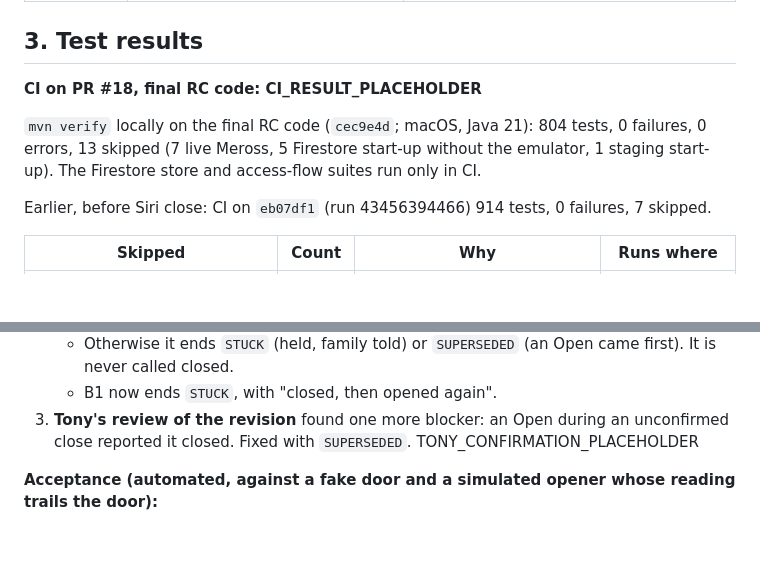
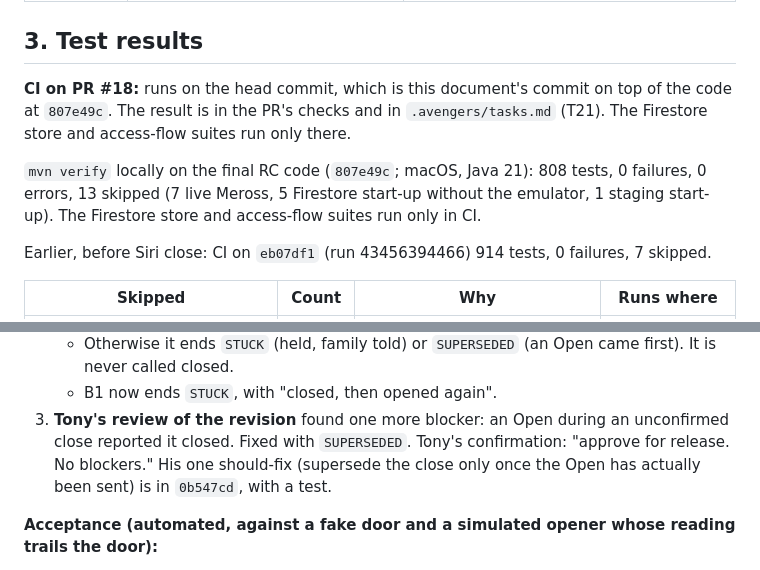
Before and after one commit to ShirBental/CasitasGarage, a Markdown page: docs/RELEASE_READINESS.md, 2 parts joined by grey strips. Drawn GitHub-style; blank space fills up the shorter version.

Commit message:
Release readiness: final RC code 807e49c, Tony's confirmation
Co-Authored-By: Claude Opus 5.5 <noreply@anthropic.com>

```diff
--- a/docs/RELEASE_READINESS.md
+++ b/docs/RELEASE_READINESS.md
@@ -66,9 +66,9 @@ docs/DOOR_TIMING.md has:
 
 ## 3. Test results
 
-**CI on PR #18, final RC code: CI_RESULT_PLACEHOLDER**
+**CI on PR #18:** runs on the head commit, which is this document's commit on top of the code at `807e49c`. The result is in the PR's checks and in `.avengers/tasks.md` (T21). The Firestore store and access-flow suites run only there.
 
-`mvn verify` locally on the final RC code (`cec9e4d`; macOS, Java 21): 804 tests, 0 failures, 0 errors, 13 skipped (7 live Meross, 5 Firestore start-up without the emulator, 1 staging start-up). The Firestore store and access-flow suites run only in CI.
+`mvn verify` locally on the final RC code (`807e49c`; macOS, Java 21): 808 tests, 0 failures, 0 errors, 13 skipped (7 live Meross, 5 Firestore start-up without the emulator, 1 staging start-up). The Firestore store and access-flow suites run only in CI.
 
 Earlier, before Siri close: CI on `eb07df1` (run 43456394466) 914 tests, 0 failures, 7 skipped.
 
@@ -232,7 +232,8 @@ of rules.
    - Otherwise it ends `STUCK` (held, family told) or `SUPERSEDED` (an Open came first). It is never called closed.
    - B1 now ends `STUCK`, with "closed, then opened again".
 3. **Tony's review of the revision** found one more blocker: an Open during an unconfirmed close reported it closed.
-   Fixed with `SUPERSEDED`. TONY_CONFIRMATION_PLACEHOLDER
+   Fixed with `SUPERSEDED`. Tony's confirmation: "approve for release. No blockers." His one should-fix (supersede
+   the close only once the Open has actually been sent) is in `0b547cd`, with a test.
 
 **Acceptance (automated, against a fake door and a simulated opener whose reading trails the door):**
 - Siri's close after Siri's open works at the travel time: 10 s in the tests, versus 37 s before.
```
